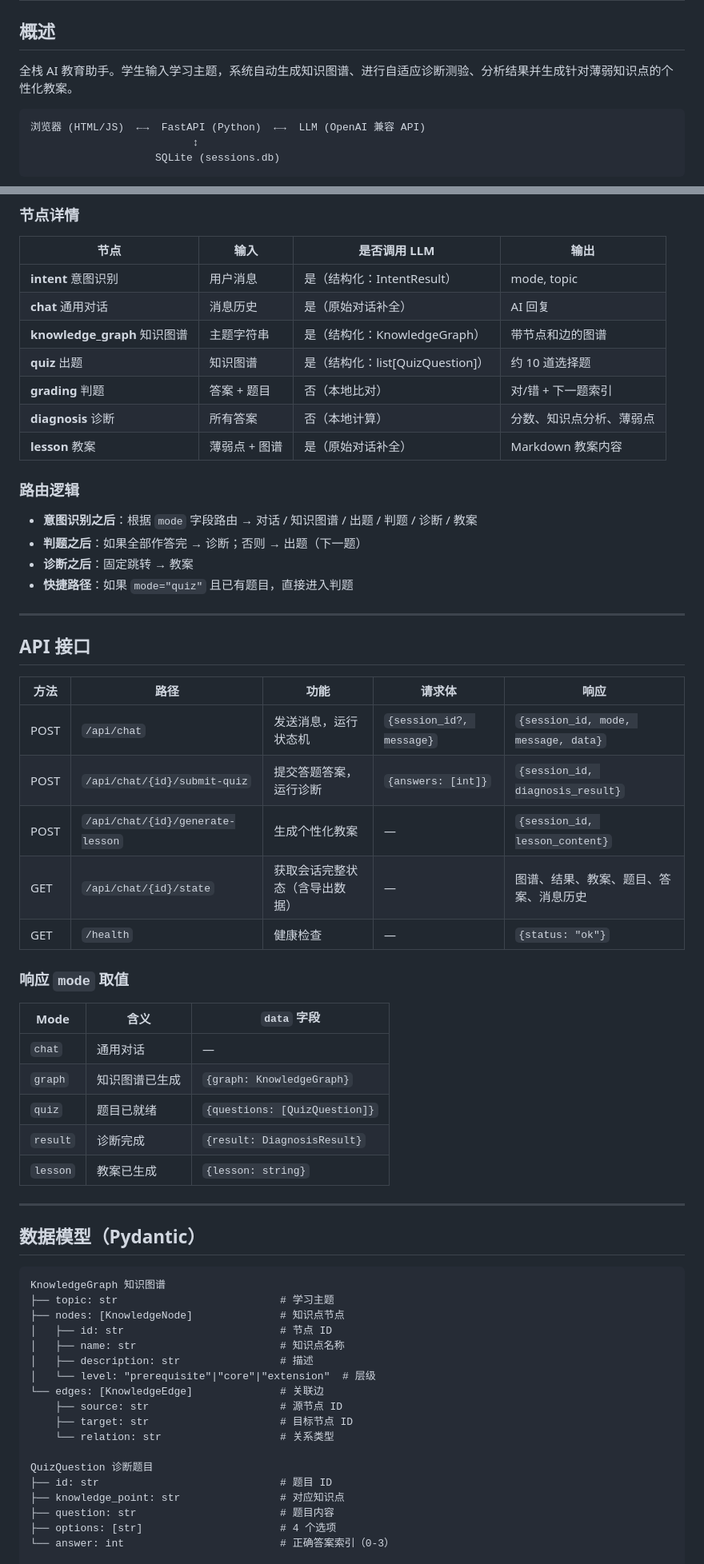
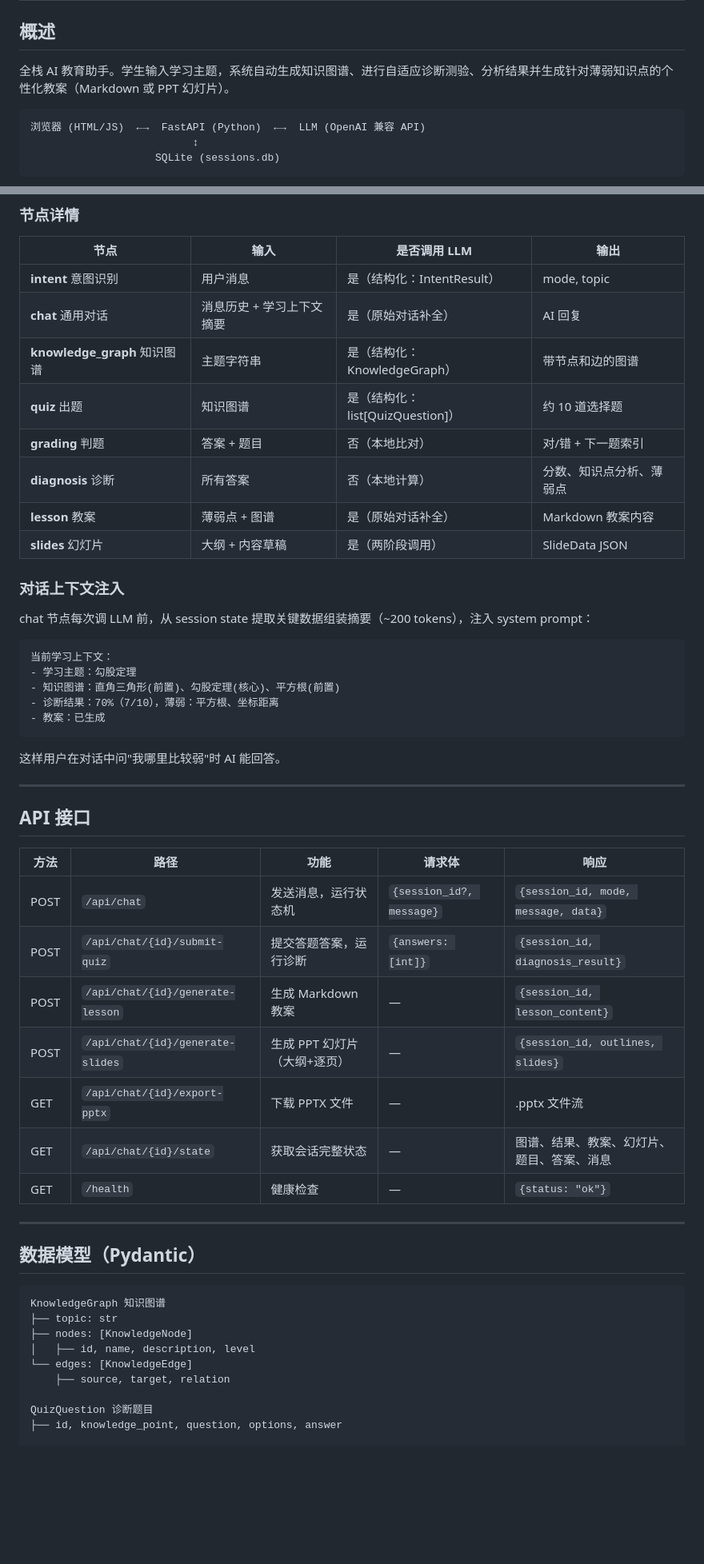
Before and after one commit to ai-for-edu/LearningMAP, a Markdown page: docs/architecture.md, 2 parts joined by grey strips. Shown at 80% size. Rendered like a GitHub page; blank space fills up the shorter version.

````diff
--- a/docs/architecture.md
+++ b/docs/architecture.md
@@ -2,7 +2,7 @@
 
 ## 概述
 
-全栈 AI 教育助手。学生输入学习主题，系统自动生成知识图谱、进行自适应诊断测验、分析结果并生成针对薄弱知识点的个性化教案。
+全栈 AI 教育助手。学生输入学习主题，系统自动生成知识图谱、进行自适应诊断测验、分析结果并生成针对薄弱知识点的个性化教案（Markdown 或 PPT 幻灯片）。
 
 ```
 浏览器 (HTML/JS)  ←→  FastAPI (Python)  ←→  LLM (OpenAI 兼容 API)
@@ -179,19 +245,27 @@ openail/
 | 节点 | 输入 | 是否调用 LLM | 输出 |
 |------|------|-------------|------|
 | **intent** 意图识别 | 用户消息 | 是（结构化：IntentResult） | mode, topic |
-| **chat** 通用对话 | 消息历史 | 是（原始对话补全） | AI 回复 |
+| **chat** 通用对话 | 消息历史 + 学习上下文摘要 | 是（原始对话补全） | AI 回复 |
 | **knowledge_graph** 知识图谱 | 主题字符串 | 是（结构化：KnowledgeGraph） | 带节点和边的图谱 |
 | **quiz** 出题 | 知识图谱 | 是（结构化：list[QuizQuestion]） | 约 10 道选择题 |
 | **grading** 判题 | 答案 + 题目 | 否（本地比对） | 对/错 + 下一题索引 |
 | **diagnosis** 诊断 | 所有答案 | 否（本地计算） | 分数、知识点分析、薄弱点 |
 | **lesson** 教案 | 薄弱点 + 图谱 | 是（原始对话补全） | Markdown 教案内容 |
+| **slides** 幻灯片 | 大纲 + 内容草稿 | 是（两阶段调用） | SlideData JSON |
 
-### 路由逻辑
+### 对话上下文注入
 
-- **意图识别之后**：根据 `mode` 字段路由 → 对话 / 知识图谱 / 出题 / 判题 / 诊断 / 教案
-- **判题之后**：如果全部作答完 → 诊断；否则 → 出题（下一题）
-- **诊断之后**：固定跳转 → 教案
-- **快捷路径**：如果 `mode="quiz"` 且已有题目，直接进入判题
+chat 节点每次调 LLM 前，从 session state 提取关键数据组装摘要（~200 tokens），注入 system prompt：
+
+```
+当前学习上下文：
+- 学习主题：勾股定理
+- 知识图谱：直角三角形(前置)、勾股定理(核心)、平方根(前置)
+- 诊断结果：70%（7/10），薄弱：平方根、坐标距离
+- 教案：已生成
+```
+
+这样用户在对话中问"我哪里比较弱"时 AI 能回答。
 
 ---
 
@@ -201,19 +275,11 @@ openail/
 |------|------|------|--------|------|
 | POST | `/api/chat` | 发送消息，运行状态机 | `{session_id?, message}` | `{session_id, mode, message, data}` |
 | POST | `/api/chat/{id}/submit-quiz` | 提交答题答案，运行诊断 | `{answers: [int]}` | `{session_id, diagnosis_result}` |
-| POST | `/api/chat/{id}/generate-lesson` | 生成个性化教案 | — | `{session_id, lesson_content}` |
-| GET | `/api/chat/{id}/state` | 获取会话完整状态（含导出数据） | — | 图谱、结果、教案、题目、答案、消息历史 |
+| POST | `/api/chat/{id}/generate-lesson` | 生成 Markdown 教案 | — | `{session_id, lesson_content}` |
+| POST | `/api/chat/{id}/generate-slides` | 生成 PPT 幻灯片（大纲+逐页） | — | `{session_id, outlines, slides}` |
+| GET | `/api/chat/{id}/export-pptx` | 下载 PPTX 文件 | — | .pptx 文件流 |
+| GET | `/api/chat/{id}/state` | 获取会话完整状态 | — | 图谱、结果、教案、幻灯片、题目、答案、消息 |
 | GET | `/health` | 健康检查 | — | `{status: "ok"}` |
-
-### 响应 `mode` 取值
-
-| Mode | 含义 | `data` 字段 |
-|------|------|------------|
-| `chat` | 通用对话 | — |
-| `graph` | 知识图谱已生成 | `{graph: KnowledgeGraph}` |
-| `quiz` | 题目已就绪 | `{questions: [QuizQuestion]}` |
-| `result` | 诊断完成 | `{result: DiagnosisResult}` |
-| `lesson` | 教案已生成 | `{lesson: string}` |
 
 ---
 
@@ -221,22 +287,13 @@ openail/
 
 ```
 KnowledgeGraph 知识图谱
-├── topic: str                          # 学习主题
-├── nodes: [KnowledgeNode]              # 知识点节点
-│   ├── id: str                         # 节点 ID
-│   ├── name: str                       # 知识点名称
-│   ├── description: str                # 描述
-│   └── level: "prerequisite"|"core"|"extension"  # 层级
-└── edges: [KnowledgeEdge]              # 关联边
-    ├── source: str                     # 源节点 ID
-    ├── target: str                     # 目标节点 ID
-    └── relation: str                   # 关系类型
+├── topic: str
+├── nodes: [KnowledgeNode]
+│   ├── id, name, description, level
+└── edges: [KnowledgeEdge]
+    ├── source, target, relation
 
 QuizQuestion 诊断题目
-├── id: str                             # 题目 ID
-├── knowledge_point: str                # 对应知识点
-├── question: str                       # 题目内容
-├── options: [str]                      # 4 个选项
-└── answer: int                         # 正确答案索引（0-3）
+├── id, knowledge_point, question, options, answer
 
 DiagnosisResult 诊断结果
````
Also changed, not shown: other parts of docs/architecture.md (+132 -73 lines).
